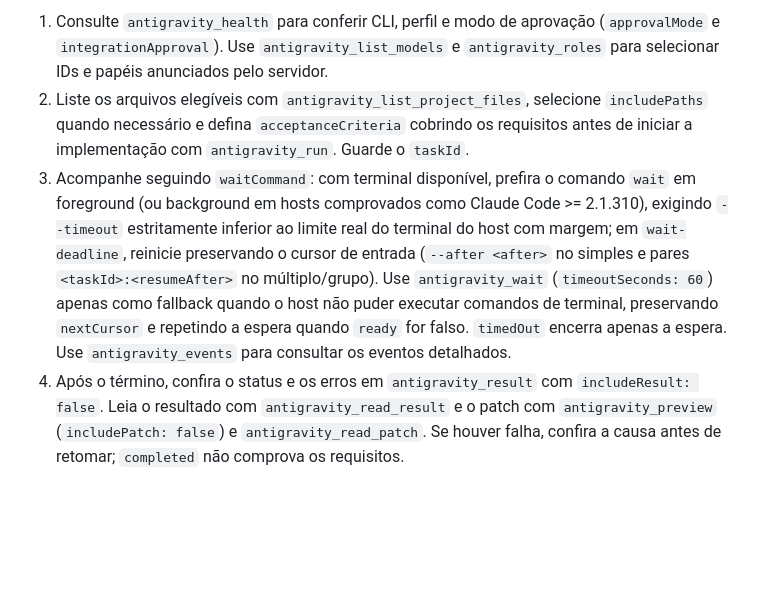
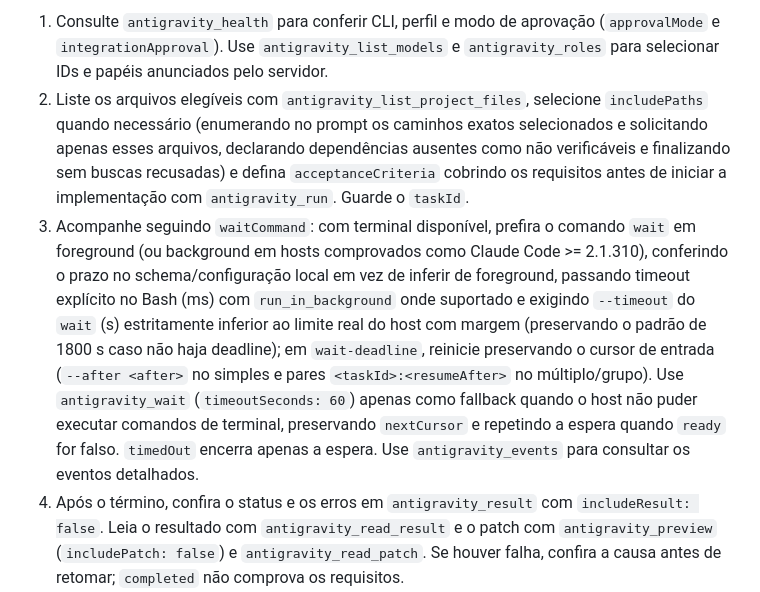
Before and after one commit to Zythenth/antigravity-mcp-bridge, a Markdown page: README.md, the part around one of its changes. Drawn GitHub-style; blank space fills up the shorter version.

Commit message:
fix(espera): orienta prazo seguro para execução em segundo plano
Exige prazo explícito no Bash e limite menor no wait, com margem para emitir o JSON.
Orienta informar no prompt os caminhos exatos da seleção de arquivos.

```diff
--- a/README.md
+++ b/README.md
@@ -478,8 +478,8 @@ Para revisão, diagnóstico ou segunda opinião, passe `mode: "read-only"`. O br
 Fluxo típico:
 
 1. Consulte `antigravity_health` para conferir CLI, perfil e modo de aprovação (`approvalMode` e `integrationApproval`). Use `antigravity_list_models` e `antigravity_roles` para selecionar IDs e papéis anunciados pelo servidor.
-2. Liste os arquivos elegíveis com `antigravity_list_project_files`, selecione `includePaths` quando necessário e defina `acceptanceCriteria` cobrindo os requisitos antes de iniciar a implementação com `antigravity_run`. Guarde o `taskId`.
-3. Acompanhe seguindo `waitCommand`: com terminal disponível, prefira o comando `wait` em foreground (ou background em hosts comprovados como Claude Code >= 2.1.310), exigindo `--timeout` estritamente inferior ao limite real do terminal do host com margem; em `wait-deadline`, reinicie preservando o cursor de entrada (`--after <after>` no simples e pares `<taskId>:<resumeAfter>` no múltiplo/grupo). Use `antigravity_wait` (`timeoutSeconds: 60`) apenas como fallback quando o host não puder executar comandos de terminal, preservando `nextCursor` e repetindo a espera quando `ready` for falso. `timedOut` encerra apenas a espera. Use `antigravity_events` para consultar os eventos detalhados.
+2. Liste os arquivos elegíveis com `antigravity_list_project_files`, selecione `includePaths` quando necessário (enumerando no prompt os caminhos exatos selecionados e solicitando apenas esses arquivos, declarando dependências ausentes como não verificáveis e finalizando sem buscas recusadas) e defina `acceptanceCriteria` cobrindo os requisitos antes de iniciar a implementação com `antigravity_run`. Guarde o `taskId`.
+3. Acompanhe seguindo `waitCommand`: com terminal disponível, prefira o comando `wait` em foreground (ou background em hosts comprovados como Claude Code >= 2.1.310), conferindo o prazo no schema/configuração local em vez de inferir de foreground, passando timeout explícito no Bash (ms) com `run_in_background` onde suportado e exigindo `--timeout` do `wait` (s) estritamente inferior ao limite real do host com margem (preservando o padrão de 1800 s caso não haja deadline); em `wait-deadline`, reinicie preservando o cursor de entrada (`--after <after>` no simples e pares `<taskId>:<resumeAfter>` no múltiplo/grupo). Use `antigravity_wait` (`timeoutSeconds: 60`) apenas como fallback quando o host não puder executar comandos de terminal, preservando `nextCursor` e repetindo a espera quando `ready` for falso. `timedOut` encerra apenas a espera. Use `antigravity_events` para consultar os eventos detalhados.
 4. Após o término, confira o status e os erros em `antigravity_result` com `includeResult: false`. Leia o resultado com `antigravity_read_result` e o patch com `antigravity_preview` (`includePatch: false`) e `antigravity_read_patch`. Se houver falha, confira a causa antes de retomar; `completed` não comprova os requisitos.
 5. No Windows com o executor LPAC, consulte a política de sandbox e execute os testes pertinentes com `antigravity_test`, usando o hash da prévia e somente uma seleção já aprovada. Nos demais sistemas, ou com `BRIDGE_TEST_EXECUTOR=agy`, execute o teste sem seletor `sandbox`, pois a seleção explícita é recusada no caminho legado. A ferramenta devolve outro `taskId`: acompanhe e revise esse ID, confira a origem da evidência, exit codes e evidências desatualizadas e obtenha a prévia atual novamente. `antigravity_record_test` registra testes executados pelo cliente, como relatos; não substitui a evidência observada do executor.
 6. Confira os arquivos reais contra cada critério e envie evidências de revisão a `antigravity_verify` com o hash atual. Com verificação aprovada e atual, confira também se os testes observados continuam válidos e chame `antigravity_integrate` na tarefa de implementação mais recente dessa cópia para aplicar segundo a política de autorização configurada. Alterações no patch, nas evidências ou nos arquivos afetados do original exigem nova conferência.
```
Also changed, not shown: other parts of README.md (+1 -1 lines), 1 other file.
